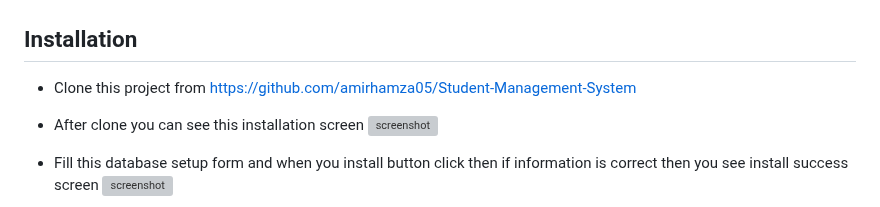
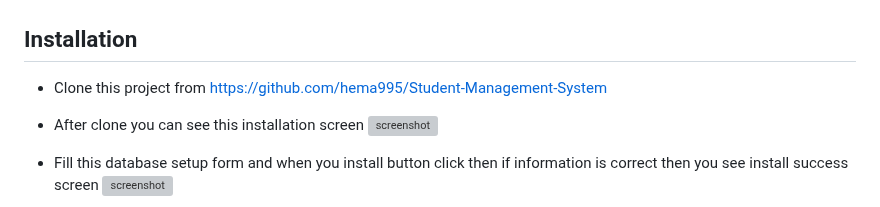
Before and after one commit to hema995/yees, a Markdown page: README.md, the part around the change. Drawn GitHub-style; grey boxes are pictures that could not be loaded.

```diff
--- a/README.md
+++ b/README.md
@@ -68,7 +68,7 @@ Screen Shot
 
 Installation
 -----------------------
-- Clone this project from https://github.com/amirhamza05/Student-Management-System
+- Clone this project from https://github.com/hema995/Student-Management-System
 - After clone you can see this installation screen
 ![screenshot](https://raw.githubusercontent.com/amirhamza05/Student-Management-System/master/screen_shot/install_screen.png)
 
```
